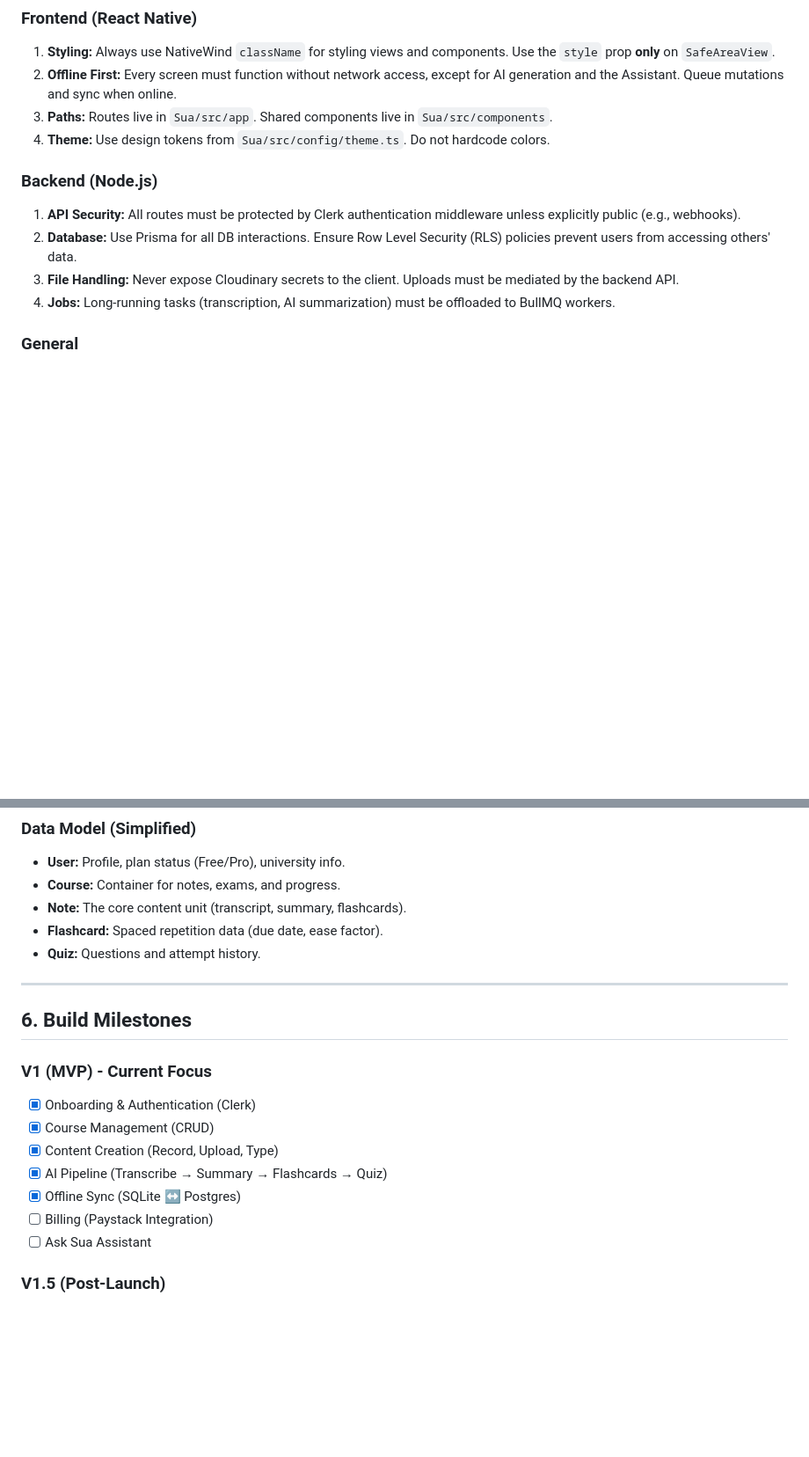
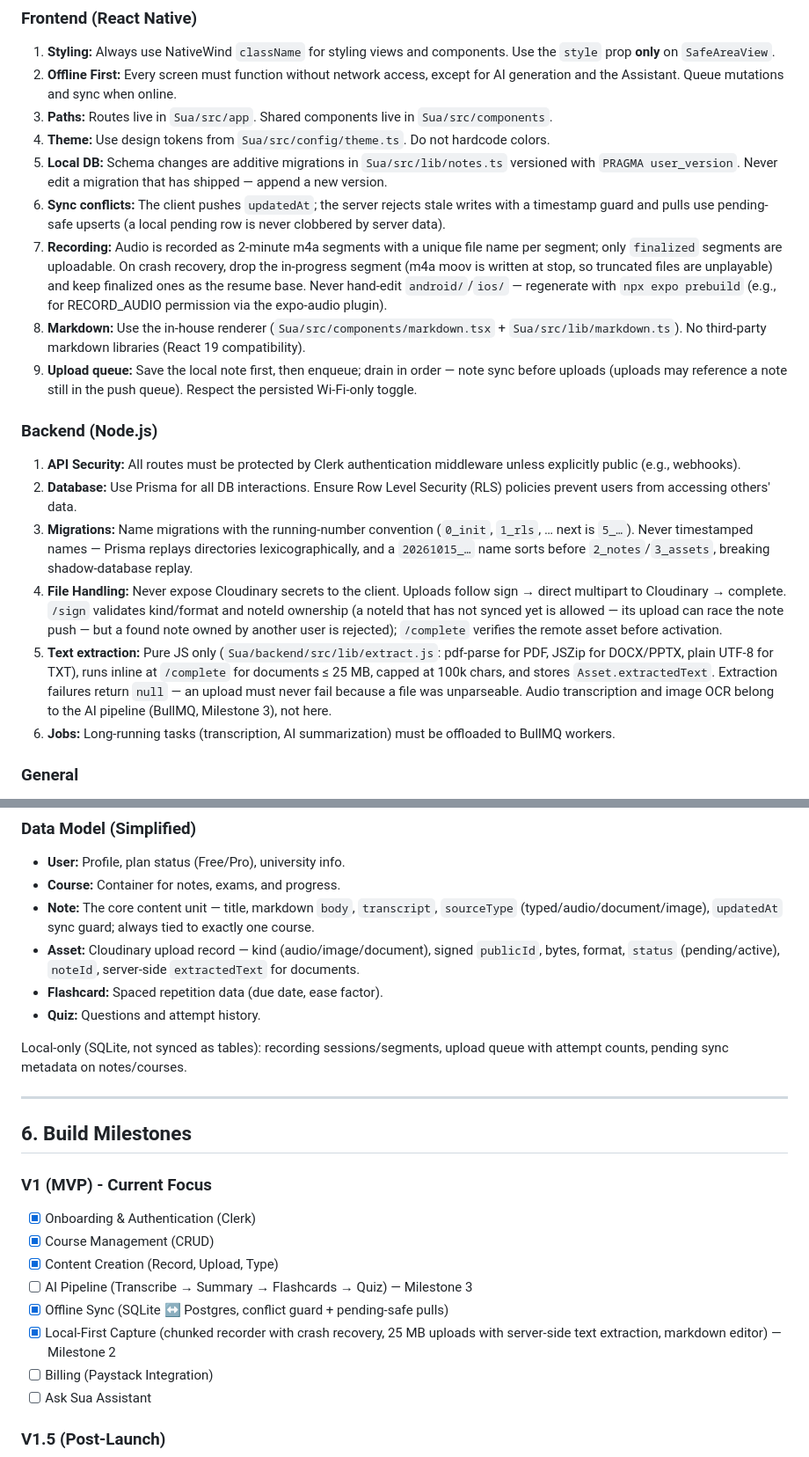
Before and after one commit to princedordj-lab/Sua, a Markdown page: AGENTS.md, 2 parts joined by grey strips. Shown at 88% size. Rendered like a GitHub page; blank space fills up the shorter version.

```diff
--- a/AGENTS.md
+++ b/AGENTS.md
@@ -71,12 +78,19 @@ Sua/
 2.  **Offline First:** Every screen must function without network access, except for AI generation and the Assistant. Queue mutations and sync when online.
 3.  **Paths:** Routes live in `Sua/src/app`. Shared components live in `Sua/src/components`.
 4.  **Theme:** Use design tokens from `Sua/src/config/theme.ts`. Do not hardcode colors.
+5.  **Local DB:** Schema changes are additive migrations in `Sua/src/lib/notes.ts` versioned with `PRAGMA user_version`. Never edit a migration that has shipped — append a new version.
+6.  **Sync conflicts:** The client pushes `updatedAt`; the server rejects stale writes with a timestamp guard and pulls use pending-safe upserts (a local pending row is never clobbered by server data).
+7.  **Recording:** Audio is recorded as 2-minute m4a segments with a unique file name per segment; only `finalized` segments are uploadable. On crash recovery, drop the in-progress segment (m4a moov is written at stop, so truncated files are unplayable) and keep finalized ones as the resume base. Never hand-edit `android/`/`ios/` — regenerate with `npx expo prebuild` (e.g., for RECORD_AUDIO permission via the expo-audio plugin).
+8.  **Markdown:** Use the in-house renderer (`Sua/src/components/markdown.tsx` + `Sua/src/lib/markdown.ts`). No third-party markdown libraries (React 19 compatibility).
+9.  **Upload queue:** Save the local note first, then enqueue; drain in order — note sync before uploads (uploads may reference a note still in the push queue). Respect the persisted Wi-Fi-only toggle.
 
 ### Backend (Node.js)
 1.  **API Security:** All routes must be protected by Clerk authentication middleware unless explicitly public (e.g., webhooks).
 2.  **Database:** Use Prisma for all DB interactions. Ensure Row Level Security (RLS) policies prevent users from accessing others' data.
-3.  **File Handling:** Never expose Cloudinary secrets to the client. Uploads must be mediated by the backend API.
-4.  **Jobs:** Long-running tasks (transcription, AI summarization) must be offloaded to BullMQ workers.
+3.  **Migrations:** Name migrations with the running-number convention (`0_init`, `1_rls`, … next is `5_…`). Never timestamped names — Prisma replays directories lexicographically, and a `20261015_…` name sorts before `2_notes`/`3_assets`, breaking shadow-database replay.
+4.  **File Handling:** Never expose Cloudinary secrets to the client. Uploads follow sign → direct multipart to Cloudinary → complete. `/sign` validates kind/format and noteId ownership (a noteId that has not synced yet is allowed — its upload can race the note push — but a found note owned by another user is rejected); `/complete` verifies the remote asset before activation.
+5.  **Text extraction:** Pure JS only (`Sua/backend/src/lib/extract.js`: pdf-parse for PDF, JSZip for DOCX/PPTX, plain UTF-8 for TXT), runs inline at `/complete` for documents ≤ 25 MB, capped at 100k chars, and stores `Asset.extractedText`. Extraction failures return `null` — an upload must never fail because a file was unparseable. Audio transcription and image OCR belong to the AI pipeline (BullMQ, Milestone 3), not here.
+6.  **Jobs:** Long-running tasks (transcription, AI summarization) must be offloaded to BullMQ workers.
 
 ### General
 -   **Type Safety:** Prefer TypeScript. Ensure Prisma client types are used consistently.
@@ -100,9 +114,12 @@ Sua/
 ### Data Model (Simplified)
 -   **User:** Profile, plan status (Free/Pro), university info.
 -   **Course:** Container for notes, exams, and progress.
--   **Note:** The core content unit (transcript, summary, flashcards).
+-   **Note:** The core content unit — title, markdown `body`, `transcript`, `sourceType` (typed/audio/document/image), `updatedAt` sync guard; always tied to exactly one course.
+-   **Asset:** Cloudinary upload record — kind (audio/image/document), signed `publicId`, bytes, format, `status` (pending/active), `noteId`, server-side `extractedText` for documents.
 -   **Flashcard:** Spaced repetition data (due date, ease factor).
 -   **Quiz:** Questions and attempt history.
+
+Local-only (SQLite, not synced as tables): recording sessions/segments, upload queue with attempt counts, pending sync metadata on notes/courses.
 
 ---
 
@@ -112,8 +129,9 @@ Sua/
 -   [x] Onboarding & Authentication (Clerk)
 -   [x] Course Management (CRUD)
 -   [x] Content Creation (Record, Upload, Type)
--   [x] AI Pipeline (Transcribe → Summary → Flashcards → Quiz)
--   [x] Offline Sync (SQLite ↔ Postgres)
+-   [ ] AI Pipeline (Transcribe → Summary → Flashcards → Quiz) — Milestone 3
+-   [x] Offline Sync (SQLite ↔ Postgres, conflict guard + pending-safe pulls)
+-   [x] Local-First Capture (chunked recorder with crash recovery, 25 MB uploads with server-side text extraction, markdown editor) — Milestone 2
 -   [ ] Billing (Paystack Integration)
 -   [ ] Ask Sua Assistant
 
```
Also changed, not shown: other parts of AGENTS.md (+19 -11 lines).
